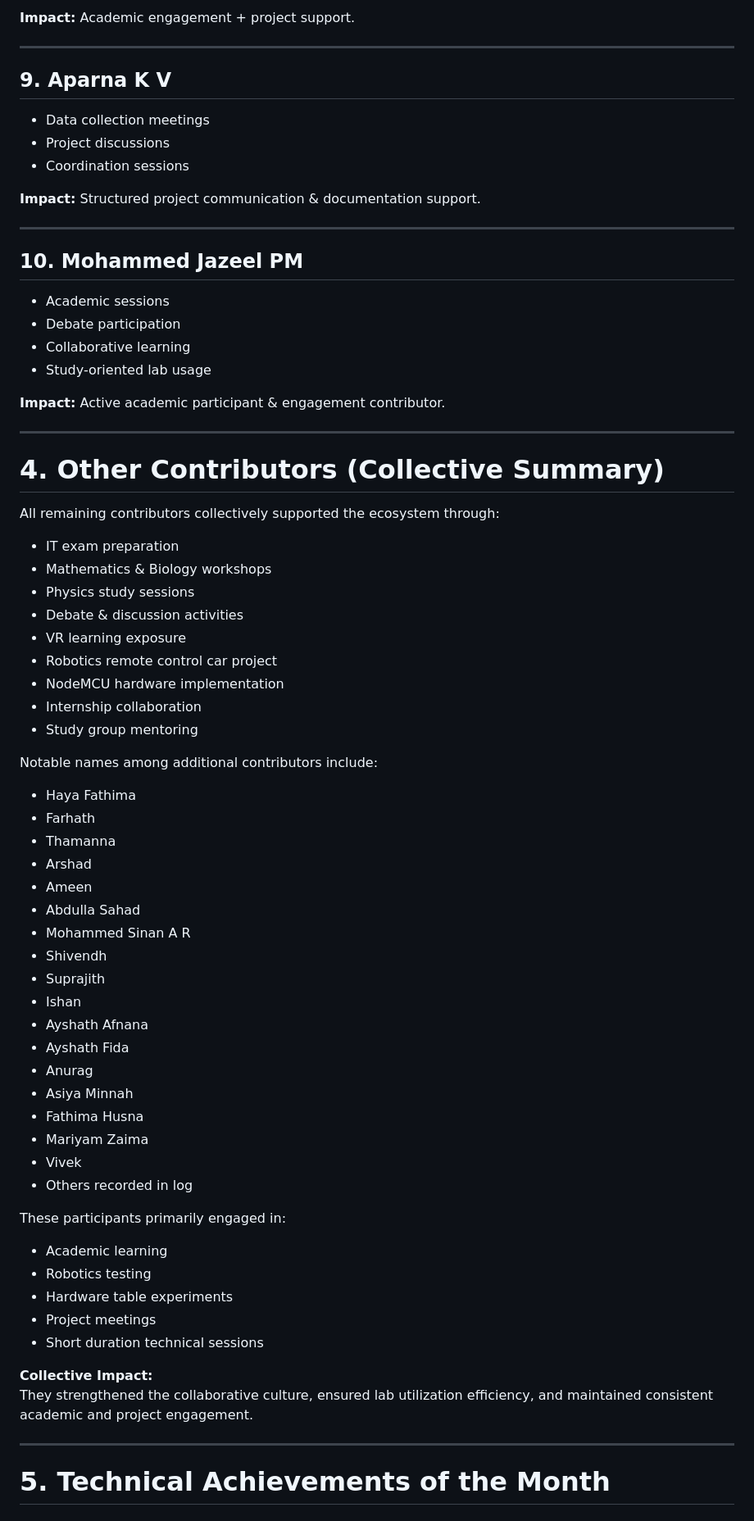
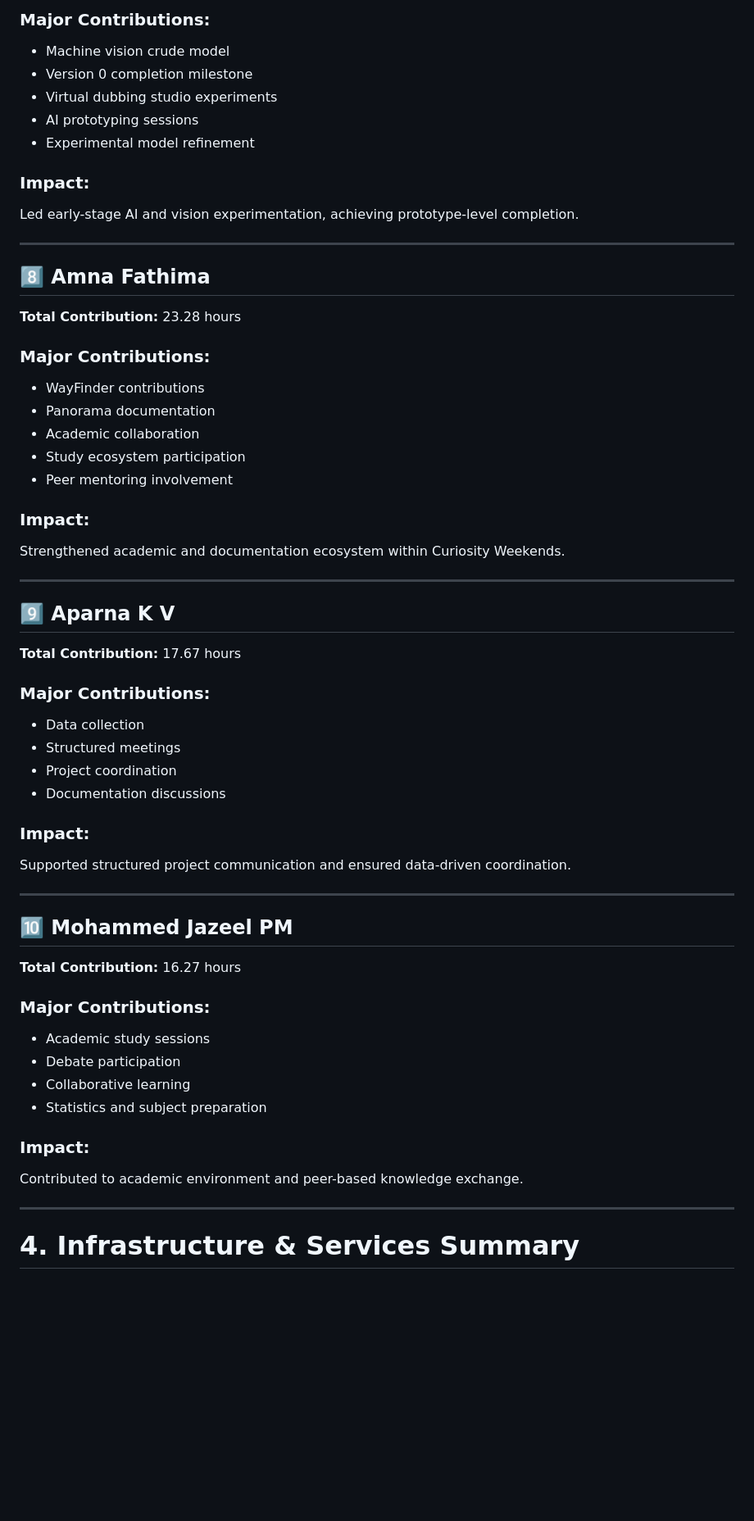
Before and after one commit to CuriosityWeekends/Curiosity_Weekends_Reports_2026, a Markdown page: report_FEB_2026.md, the part around one of its changes. Shown at 82% size. GitHub-like rendering; blank space fills up the shorter version.

Commit message:
Revise February 2026 report structure and content
Updated the report format and content for February 2026, enhancing the structure and clarity of contributions and metrics.

```diff
--- a/report_FEB_2026.md
+++ b/report_FEB_2026.md
@@ -127,74 +164,58 @@ Below are the top 10 contributors based on total calculated work hours (Check-in
 
-**Impact:** Academic engagement + project support.
+### Major Contributions:
+- Machine vision crude model
+- Version 0 completion milestone
+- Virtual dubbing studio experiments
+- AI prototyping sessions
+- Experimental model refinement
+
+### Impact:
+Led early-stage AI and vision experimentation, achieving prototype-level completion.
 
 ---
 
-## 9. Aparna K V
-- Data collection meetings
-- Project discussions
-- Coordination sessions
+## 8️⃣ Amna Fathima
+**Total Contribution:** 23.28 hours
 
-**Impact:** Structured project communication & documentation support.
+### Major Contributions:
+- WayFinder contributions
+- Panorama documentation
+- Academic collaboration
+- Study ecosystem participation
+- Peer mentoring involvement
+
+### Impact:
+Strengthened academic and documentation ecosystem within Curiosity Weekends.
 
 ---
 
-## 10. Mohammed Jazeel PM
-- Academic sessions
-- Debate participation
-- Collaborative learning
-- Study-oriented lab usage
+## 9️⃣ Aparna K V
+**Total Contribution:** 17.67 hours
 
-**Impact:** Active academic participant & engagement contributor.
+### Major Contributions:
+- Data collection
+- Structured meetings
+- Project coordination
+- Documentation discussions
+
+### Impact:
+Supported structured project communication and ensured data-driven coordination.
 
 ---
 
-# 4. Other Contributors (Collective Summary)
+## 🔟 Mohammed Jazeel PM
+**Total Contribution:** 16.27 hours
 
-All remaining contributors collectively supported the ecosystem through:
+### Major Contributions:
+- Academic study sessions
+- Debate participation
+- Collaborative learning
+- Statistics and subject preparation
 
-- IT exam preparation
-- Mathematics & Biology workshops
-- Physics study sessions
-- Debate & discussion activities
-- VR learning exposure
-- Robotics remote control car project
-- NodeMCU hardware implementation
-- Internship collaboration
-- Study group mentoring
-
-Notable names among additional contributors include:
-
-- Haya Fathima
-- Farhath
-- Thamanna
-- Arshad
-- Ameen
-- Abdulla Sahad
-- Mohammed Sinan A R
-- Shivendh
-- Suprajith
-- Ishan
-- Ayshath Afnana
-- Ayshath Fida
-- Anurag
-- Asiya Minnah
-- Fathima Husna
-- Mariyam Zaima
-- Vivek
-- Others recorded in log
-
-These participants primarily engaged in:
-
-- Academic learning
-- Robotics testing
-- Hardware table experiments
-- Project meetings
-- Short duration technical sessions
-
-**Collective Impact:**
-They strengthened the collaborative culture, ensured lab utilization efficiency, and maintained consistent academic and project engagement.
+### Impact:
+Contributed to academic environment and peer-based knowledge exchange.
 
 ---
 
-# 5. Technical Achievements of the Month
+# 4. Infrastructure & Services Summary
 
```
Also changed, not shown: other parts of report_FEB_2026.md (+135 -121 lines).
